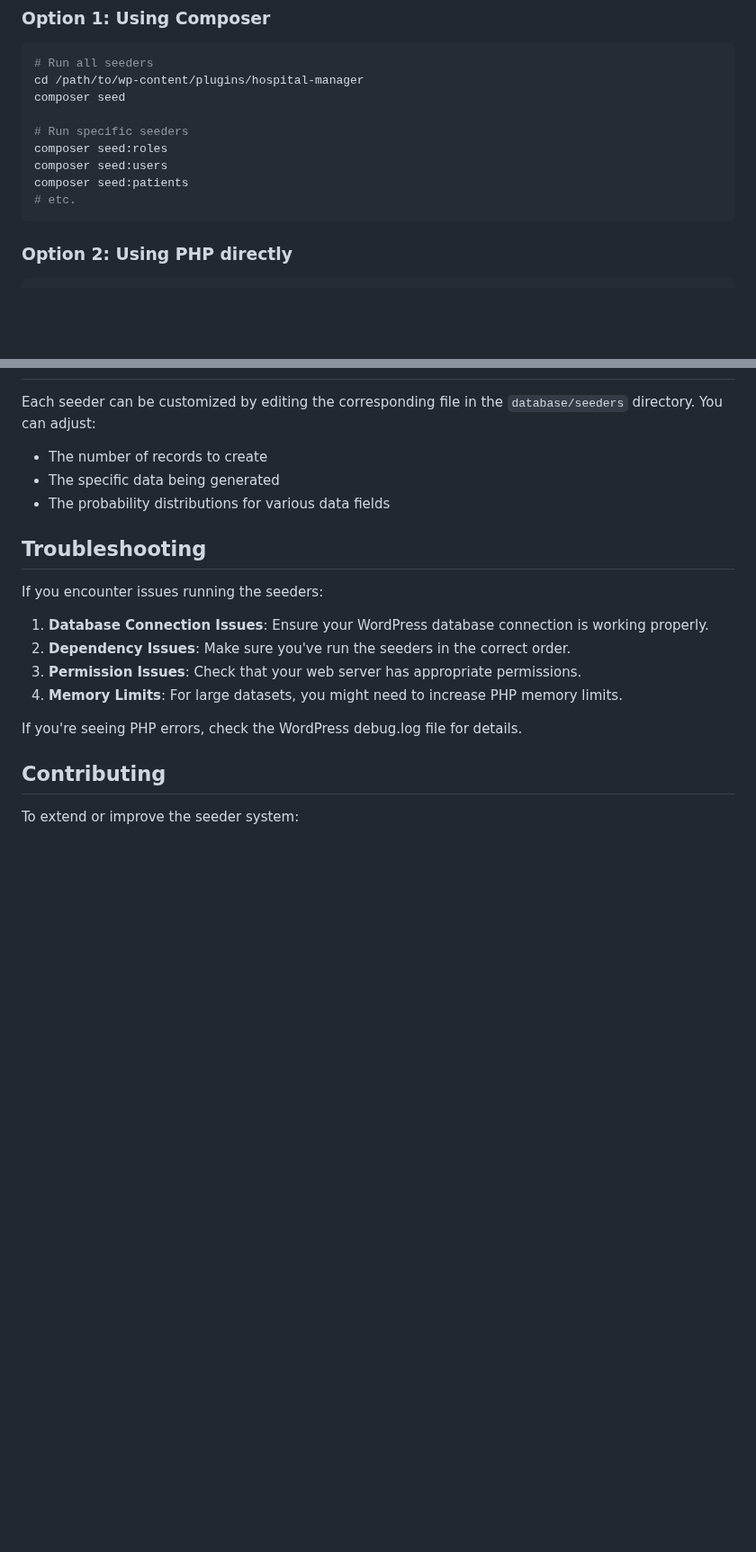
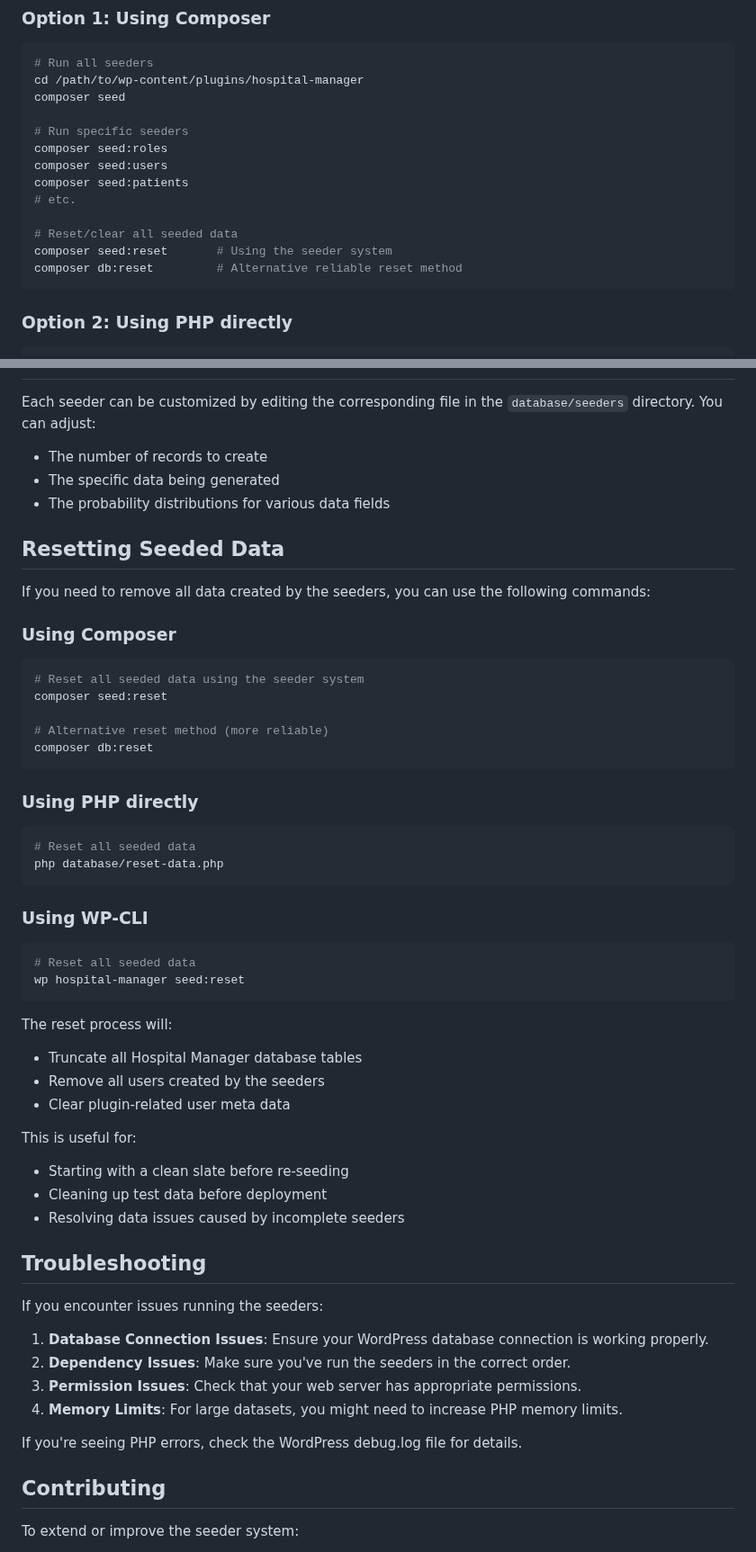
Before and after one commit to samybaxy/hospital-manager, a Markdown page: database/USAGE_GUIDE.md, 2 parts joined by grey strips. Shown at 90% size. GitHub-like rendering; blank space fills up the shorter version.

````diff
--- a/database/USAGE_GUIDE.md
+++ b/database/USAGE_GUIDE.md
@@ -41,6 +41,10 @@ composer seed:roles
 composer seed:users
 composer seed:patients
 # etc.
+
+# Reset/clear all seeded data
+composer seed:reset       # Using the seeder system
+composer db:reset         # Alternative reliable reset method
 ```
 
 ### Option 2: Using PHP directly
@@ -119,6 +123,44 @@ Each seeder can be customized by editing the corresponding file in the `database
 - The specific data being generated
 - The probability distributions for various data fields
 
+## Resetting Seeded Data
+
+If you need to remove all data created by the seeders, you can use the following commands:
+
+### Using Composer
+
+```bash
+# Reset all seeded data using the seeder system
+composer seed:reset
+
+# Alternative reset method (more reliable)
+composer db:reset
+```
+
+### Using PHP directly
+
+```bash
+# Reset all seeded data
+php database/reset-data.php
+```
+
+### Using WP-CLI
+
+```bash
+# Reset all seeded data
+wp hospital-manager seed:reset
+```
+
+The reset process will:
+- Truncate all Hospital Manager database tables
+- Remove all users created by the seeders
+- Clear plugin-related user meta data
+
+This is useful for:
+- Starting with a clean slate before re-seeding
+- Cleaning up test data before deployment
+- Resolving data issues caused by incomplete seeders
+
 ## Troubleshooting
 
 If you encounter issues running the seeders:
````
Also changed, not shown: database/seeders/README.md (+23 -0 lines).
